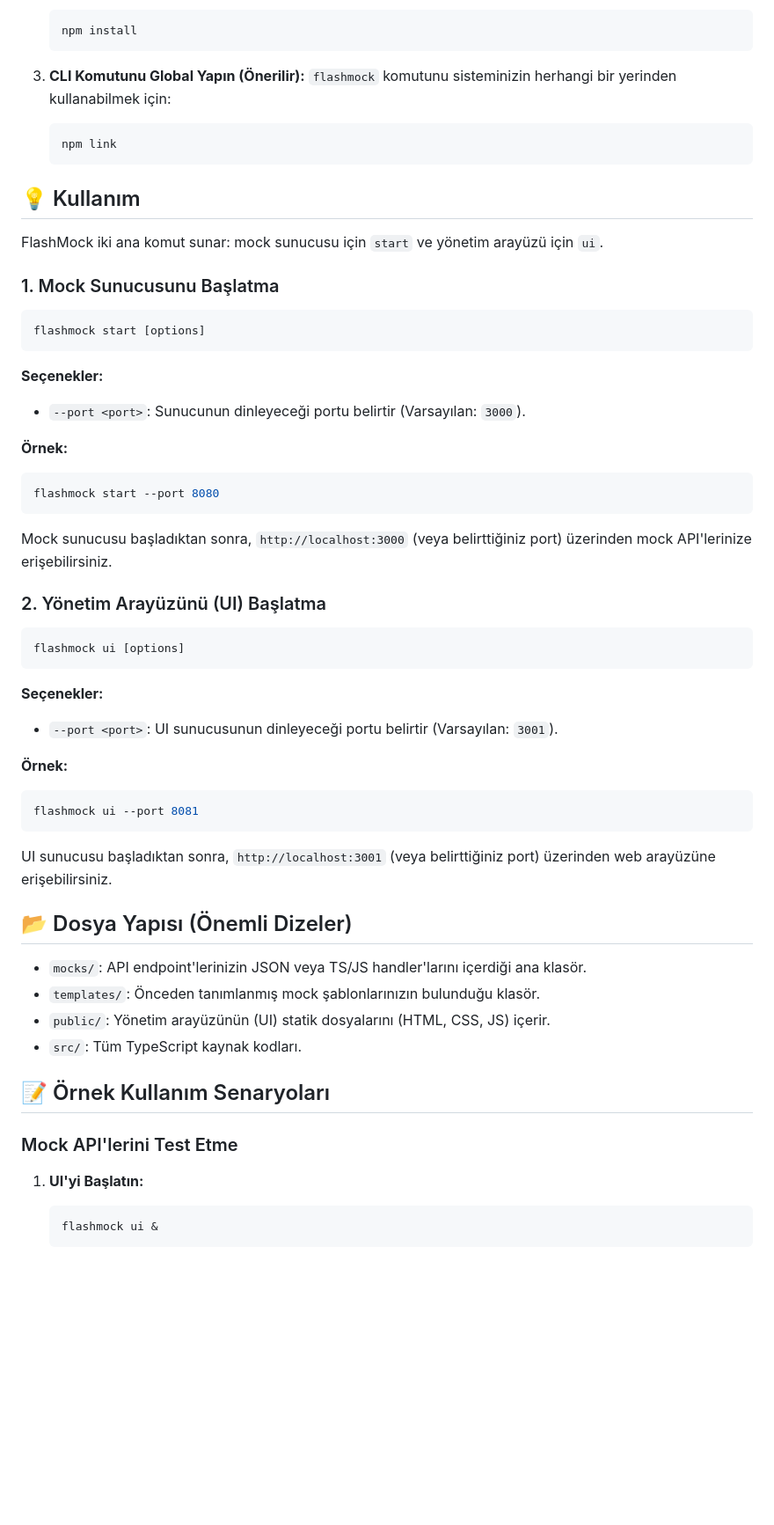
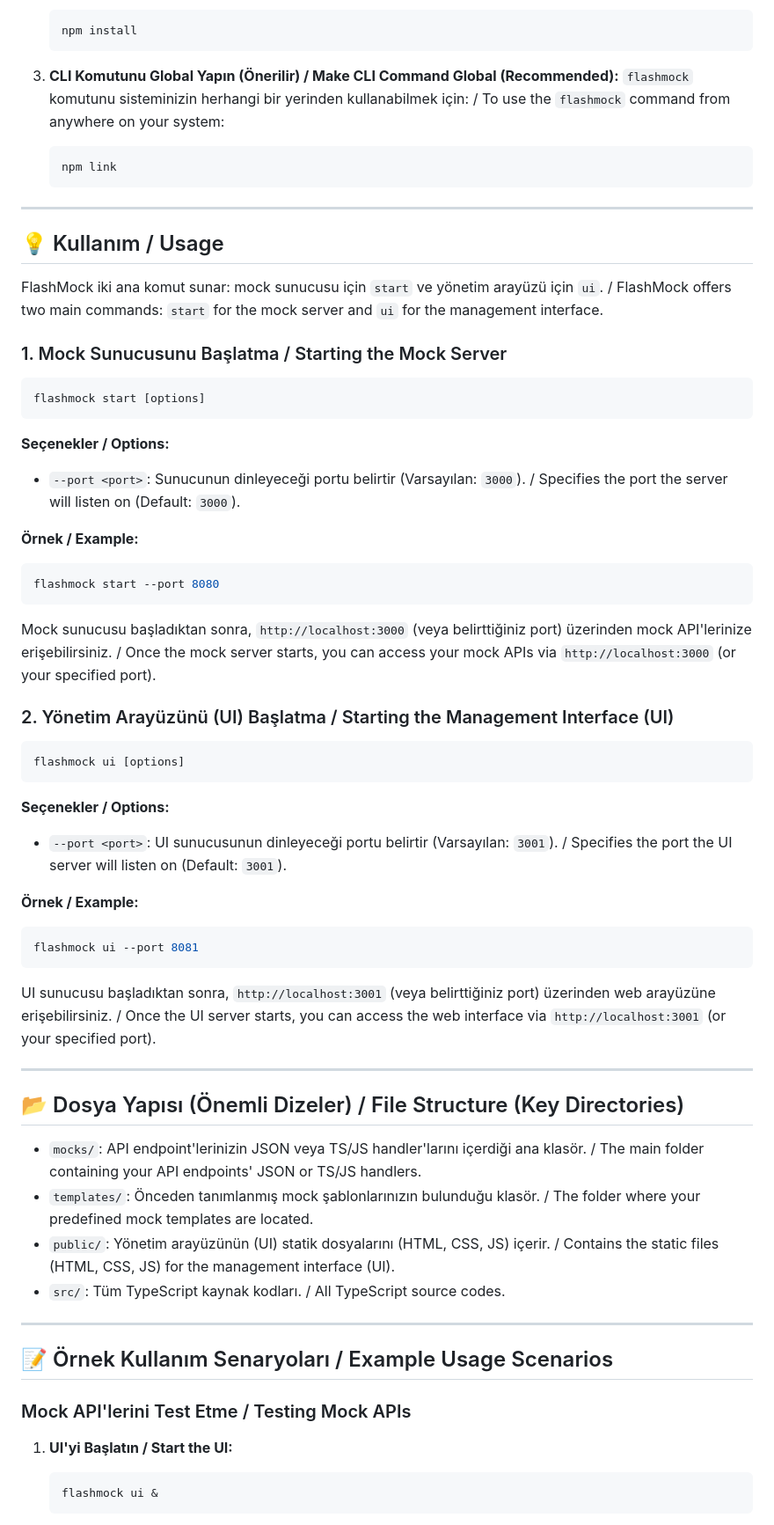
Before and after one commit to kubilaycagri/flashmock, a Markdown page: README.md, the part around one of its changes. Shown at 88% size. GitHub-like rendering; blank space fills up the shorter version.

````diff
--- a/README.md
+++ b/README.md
@@ -43,62 +57,68 @@ FlashMock, geliştiricilerin yerel ortamda hızla ve kolayca API mock'ları olu
     npm install
     ```
 
-3.  **CLI Komutunu Global Yapın (Önerilir):**
-    `flashmock` komutunu sisteminizin herhangi bir yerinden kullanabilmek için:
+3.  **CLI Komutunu Global Yapın (Önerilir) / Make CLI Command Global (Recommended):**
+    `flashmock` komutunu sisteminizin herhangi bir yerinden kullanabilmek için: / To use the `flashmock` command from anywhere on your system:
     ```bash
     npm link
     ```
 
-## 💡 Kullanım
+---
 
-FlashMock iki ana komut sunar: mock sunucusu için `start` ve yönetim arayüzü için `ui`.
+## 💡 Kullanım / Usage
 
-### 1. Mock Sunucusunu Başlatma
+FlashMock iki ana komut sunar: mock sunucusu için `start` ve yönetim arayüzü için `ui`. / FlashMock offers two main commands: `start` for the mock server and `ui` for the management interface.
+
+### 1. Mock Sunucusunu Başlatma / Starting the Mock Server
 
 ```bash
 flashmock start [options]
 ```
 
-**Seçenekler:**
+**Seçenekler / Options:**
 
-*   `--port <port>`: Sunucunun dinleyeceği portu belirtir (Varsayılan: `3000`).
+*   `--port <port>`: Sunucunun dinleyeceği portu belirtir (Varsayılan: `3000`). / Specifies the port the server will listen on (Default: `3000`).
 
-**Örnek:**
+**Örnek / Example:**
 ```bash
 flashmock start --port 8080
 ```
 
-Mock sunucusu başladıktan sonra, `http://localhost:3000` (veya belirttiğiniz port) üzerinden mock API'lerinize erişebilirsiniz.
+Mock sunucusu başladıktan sonra, `http://localhost:3000` (veya belirttiğiniz port) üzerinden mock API'lerinize erişebilirsiniz. / Once the mock server starts, you can access your mock APIs via `http://localhost:3000` (or your specified port).
 
-### 2. Yönetim Arayüzünü (UI) Başlatma
+### 2. Yönetim Arayüzünü (UI) Başlatma / Starting the Management Interface (UI)
 
 ```bash
 flashmock ui [options]
 ```
 
-**Seçenekler:**
+**Seçenekler / Options:**
 
-*   `--port <port>`: UI sunucusunun dinleyeceği portu belirtir (Varsayılan: `3001`).
+*   `--port <port>`: UI sunucusunun dinleyeceği portu belirtir (Varsayılan: `3001`). / Specifies the port the UI server will listen on (Default: `3001`).
 
-**Örnek:**
+**Örnek / Example:**
 ```bash
 flashmock ui --port 8081
 ```
 
-UI sunucusu başladıktan sonra, `http://localhost:3001` (veya belirttiğiniz port) üzerinden web arayüzüne erişebilirsiniz.
+UI sunucusu başladıktan sonra, `http://localhost:3001` (veya belirttiğiniz port) üzerinden web arayüzüne erişebilirsiniz. / Once the UI server starts, you can access the web interface via `http://localhost:3001` (or your specified port).
 
-## 📂 Dosya Yapısı (Önemli Dizeler)
+---
 
-*   `mocks/`: API endpoint'lerinizin JSON veya TS/JS handler'larını içerdiği ana klasör.
-*   `templates/`: Önceden tanımlanmış mock şablonlarınızın bulunduğu klasör.
-*   `public/`: Yönetim arayüzünün (UI) statik dosyalarını (HTML, CSS, JS) içerir.
-*   `src/`: Tüm TypeScript kaynak kodları.
+## 📂 Dosya Yapısı (Önemli Dizeler) / File Structure (Key Directories)
 
-## 📝 Örnek Kullanım Senaryoları
+*   `mocks/`: API endpoint'lerinizin JSON veya TS/JS handler'larını içerdiği ana klasör. / The main folder containing your API endpoints' JSON or TS/JS handlers.
+*   `templates/`: Önceden tanımlanmış mock şablonlarınızın bulunduğu klasör. / The folder where your predefined mock templates are located.
+*   `public/`: Yönetim arayüzünün (UI) statik dosyalarını (HTML, CSS, JS) içerir. / Contains the static files (HTML, CSS, JS) for the management interface (UI).
+*   `src/`: Tüm TypeScript kaynak kodları. / All TypeScript source codes.
 
-### Mock API'lerini Test Etme
+---
 
-1.  **UI'yi Başlatın:**
+## 📝 Örnek Kullanım Senaryoları / Example Usage Scenarios
+
+### Mock API'lerini Test Etme / Testing Mock APIs
+
+1.  **UI'yi Başlatın / Start the UI:**
     ```bash
     flashmock ui &
     ```
````
Also changed, not shown: other parts of README.md (+51 -35 lines).
